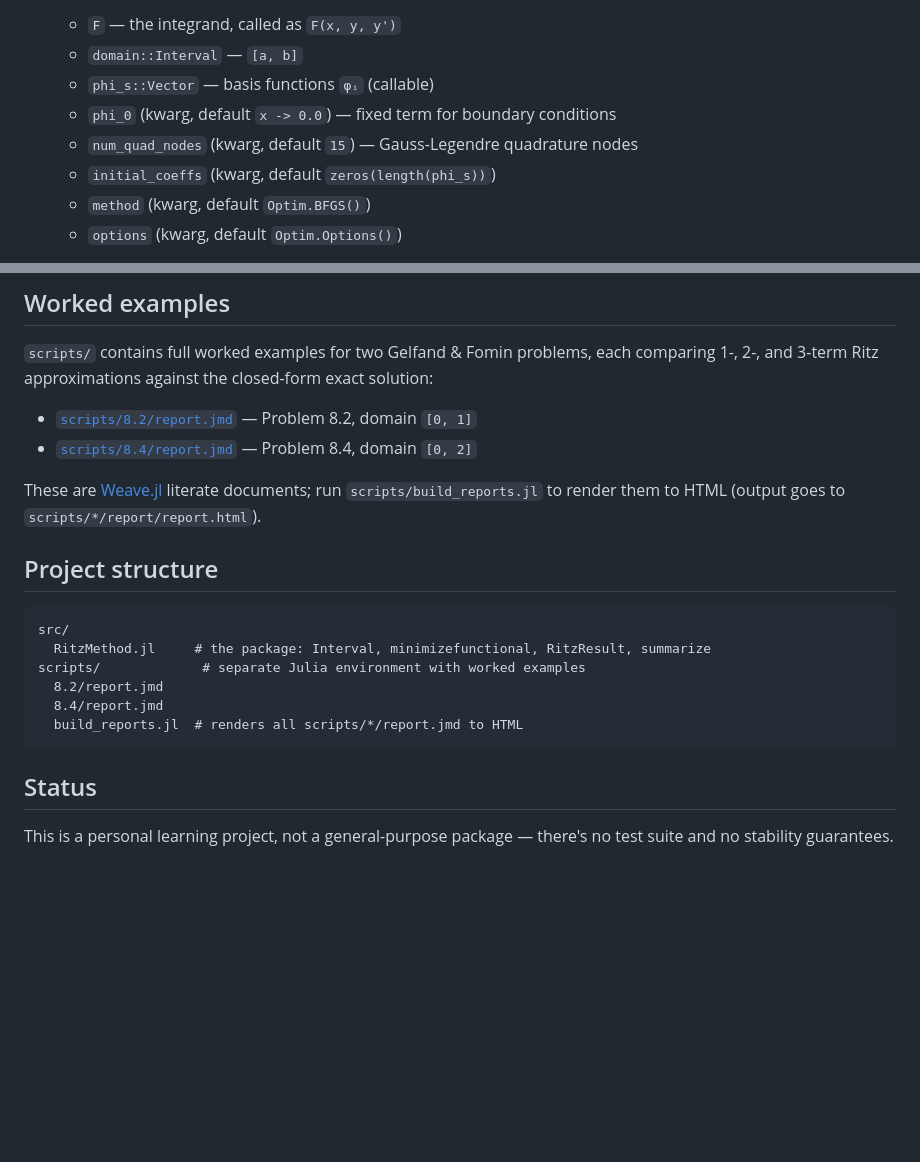
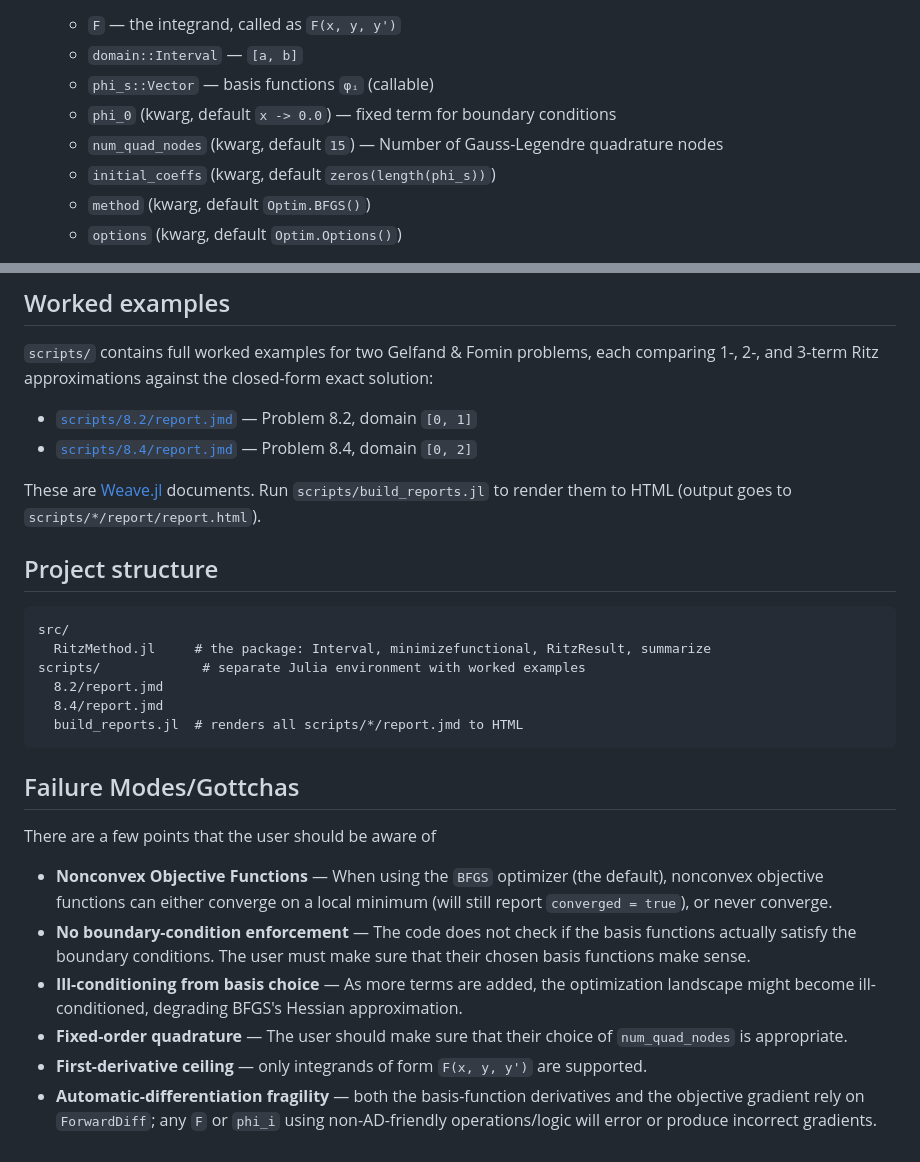
Before and after one commit to shankal17/Numerical-Ritz-Method-1D, a Markdown page: README.md, 2 parts joined by grey strips. GitHub-like rendering; blank space fills up the shorter version.

````diff
--- a/README.md
+++ b/README.md
@@ -43,7 +43,7 @@ Pkg.develop(path="path/to/Numerical-Ritz-Method-1D")
   - `domain::Interval` — `[a, b]`
   - `phi_s::Vector` — basis functions `φᵢ` (callable)
   - `phi_0` (kwarg, default `x -> 0.0`) — fixed term for boundary conditions
-  - `num_quad_nodes` (kwarg, default `15`) — Gauss-Legendre quadrature nodes
+  - `num_quad_nodes` (kwarg, default `15`) — Number of Gauss-Legendre quadrature nodes
   - `initial_coeffs` (kwarg, default `zeros(length(phi_s))`)
   - `method` (kwarg, default `Optim.BFGS()`)
   - `options` (kwarg, default `Optim.Options()`)
@@ -81,7 +81,7 @@ result.y(0.5)       # approximate solution at x = 0.5
 - [`scripts/8.2/report.jmd`](scripts/8.2/report.jmd) — Problem 8.2, domain `[0, 1]`
 - [`scripts/8.4/report.jmd`](scripts/8.4/report.jmd) — Problem 8.4, domain `[0, 2]`
 
-These are [Weave.jl](https://weavejl.mpastell.com/stable/) literate documents; run `scripts/build_reports.jl` to render them to HTML (output goes to `scripts/*/report/report.html`).
+These are [Weave.jl](https://weavejl.mpastell.com/stable/) documents. Run `scripts/build_reports.jl` to render them to HTML (output goes to `scripts/*/report/report.html`).
 
 ## Project structure
 
@@ -94,6 +94,12 @@ scripts/             # separate Julia environment with worked examples
   build_reports.jl  # renders all scripts/*/report.jmd to HTML
 ```
 
-## Status
+## Failure Modes/Gottchas
+There are a few points that the user should be aware of
 
-This is a personal learning project, not a general-purpose package — there's no test suite and no stability guarantees.
+- **Nonconvex Objective Functions** — When using the `BFGS` optimizer (the default), nonconvex objective functions can either converge on a local minimum (will still report `converged = true`), or never converge.
+- **No boundary-condition enforcement** — The code does not check if the basis functions actually satisfy the boundary conditions. The user must make sure that their chosen basis functions make sense.
+- **Ill-conditioning from basis choice** — As more terms are added, the optimization landscape might become ill-conditioned, degrading BFGS's Hessian approximation.
+- **Fixed-order quadrature** — The user should make sure that their choice of `num_quad_nodes` is appropriate.
+- **First-derivative ceiling** — only integrands of form `F(x, y, y')` are supported.
+- **Automatic-differentiation fragility** — both the basis-function derivatives and the objective gradient rely on `ForwardDiff`; any `F` or `phi_i` using non-AD-friendly operations/logic will error or produce incorrect gradients.
````
Also changed, not shown: other parts of README.md (+4 -4 lines).
